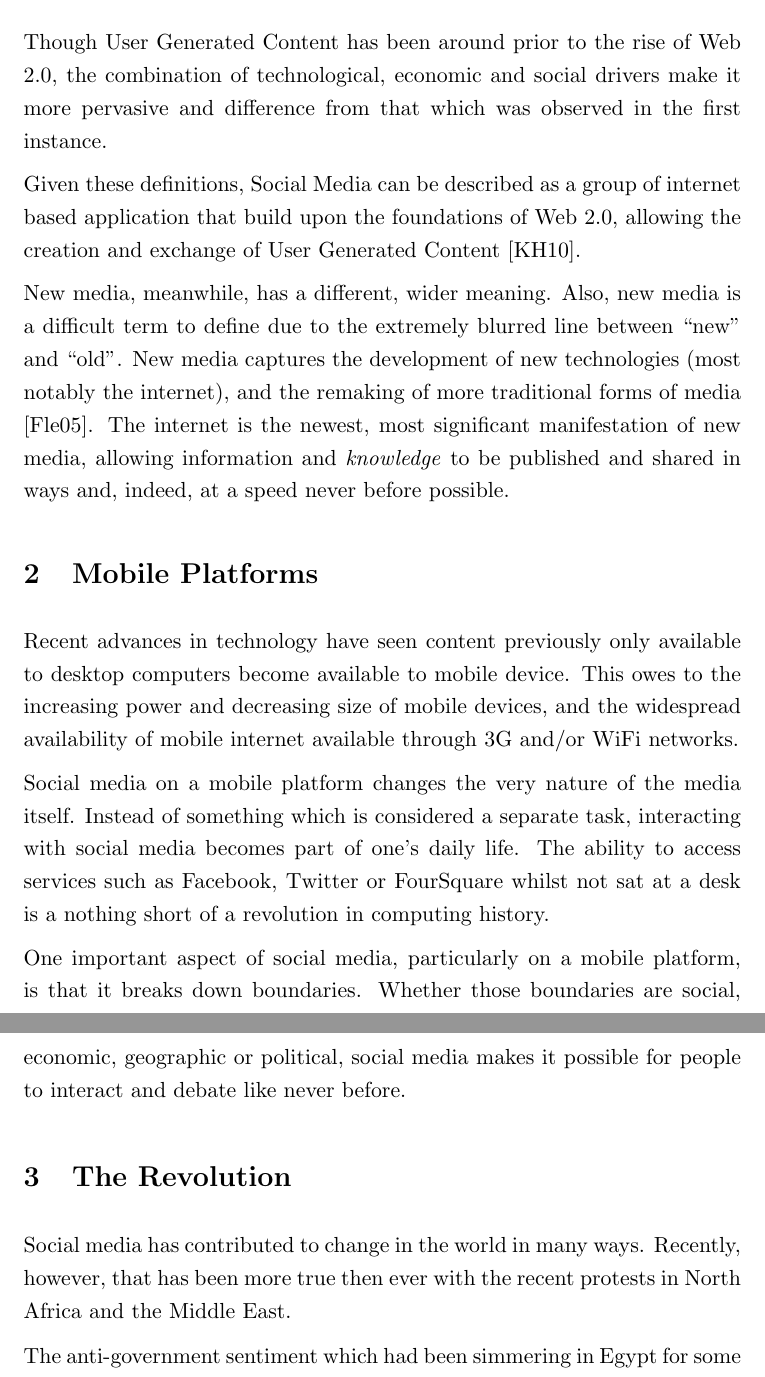
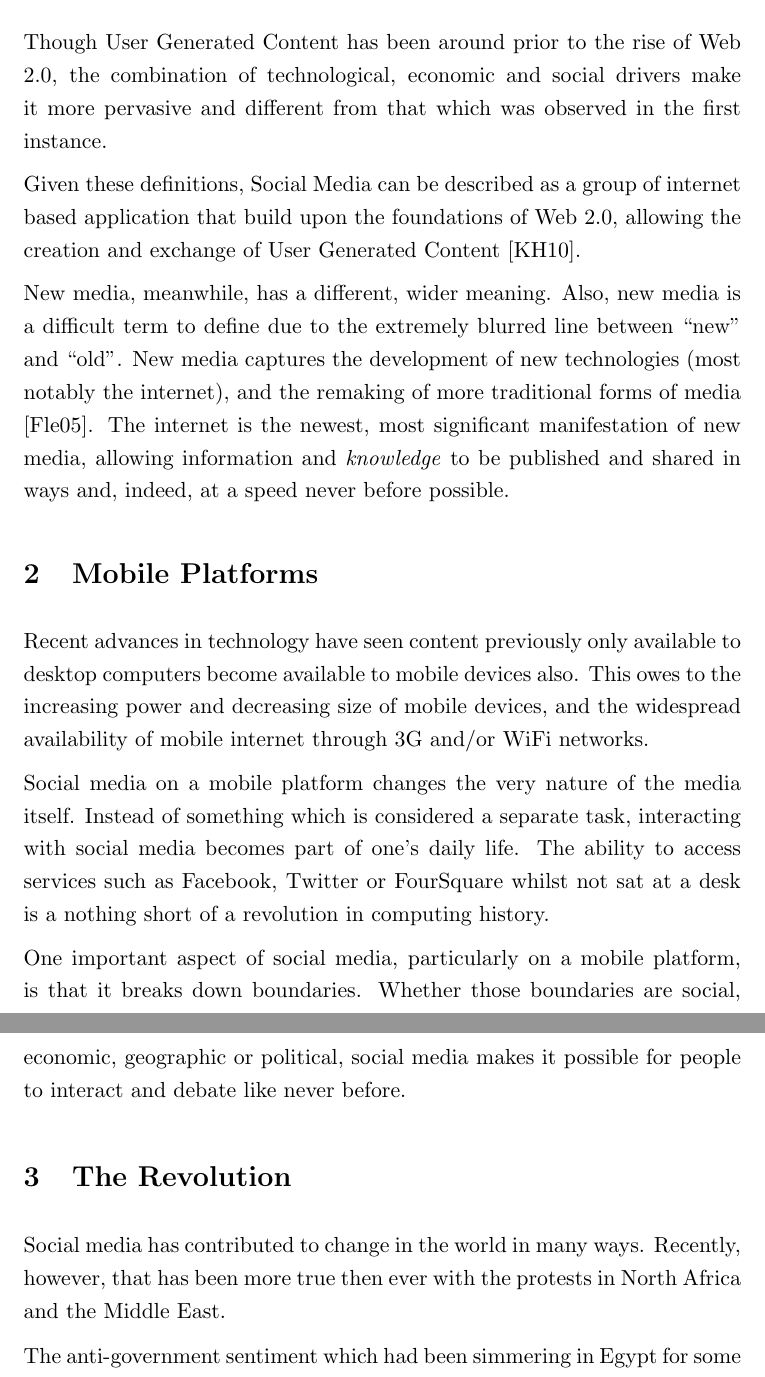
Before and after one commit to robgolding/g53nmd-cw1, a LaTeX document (essay.tex): two parts of pages 2 and 3 of 3, joined at a grey line, cut so that both start at the same text. Compiled offline with LaTeX, dvips and Ghostscript.

Commit message:
Fix typos

```diff
--- a/essay.tex
+++ b/essay.tex
@@ -68,8 +68,7 @@
 
     Though User Generated Content has been around prior to the rise of Web 2.0,
     the combination of technological, economic and social drivers make it more
-    pervasive and difference from that which was observed in the first
-    instance.
+    pervasive and different from that which was observed in the first instance.
 
     Given these definitions, Social Media can be described as a group of
     internet based application that build upon the foundations of Web 2.0,
@@ -88,9 +87,9 @@
     \section{Mobile Platforms}
 
     Recent advances in technology have seen content previously only available
-    to desktop computers become available to mobile device. This owes to the
-    increasing power and decreasing size of mobile devices, and the widespread
-    availability of mobile internet available through 3G and/or WiFi networks.
+    to desktop computers become available to mobile devices also. This owes to
+    the increasing power and decreasing size of mobile devices, and the
+    widespread availability of mobile internet through 3G and/or WiFi networks.
 
     Social media on a mobile platform changes the very nature of the media
     itself. Instead of something which is considered a separate task,
@@ -106,8 +105,8 @@
     \section{The Revolution}
 
     Social media has contributed to change in the world in many ways. Recently,
-    however, that has been more true then ever with the recent protests in
-    North Africa and the Middle East.
+    however, that has been more true then ever with the protests in North
+    Africa and the Middle East.
 
     The anti-government sentiment which had been simmering in Egypt for some
     time was ignited when protesters used social platforms such as Twitter to
```
